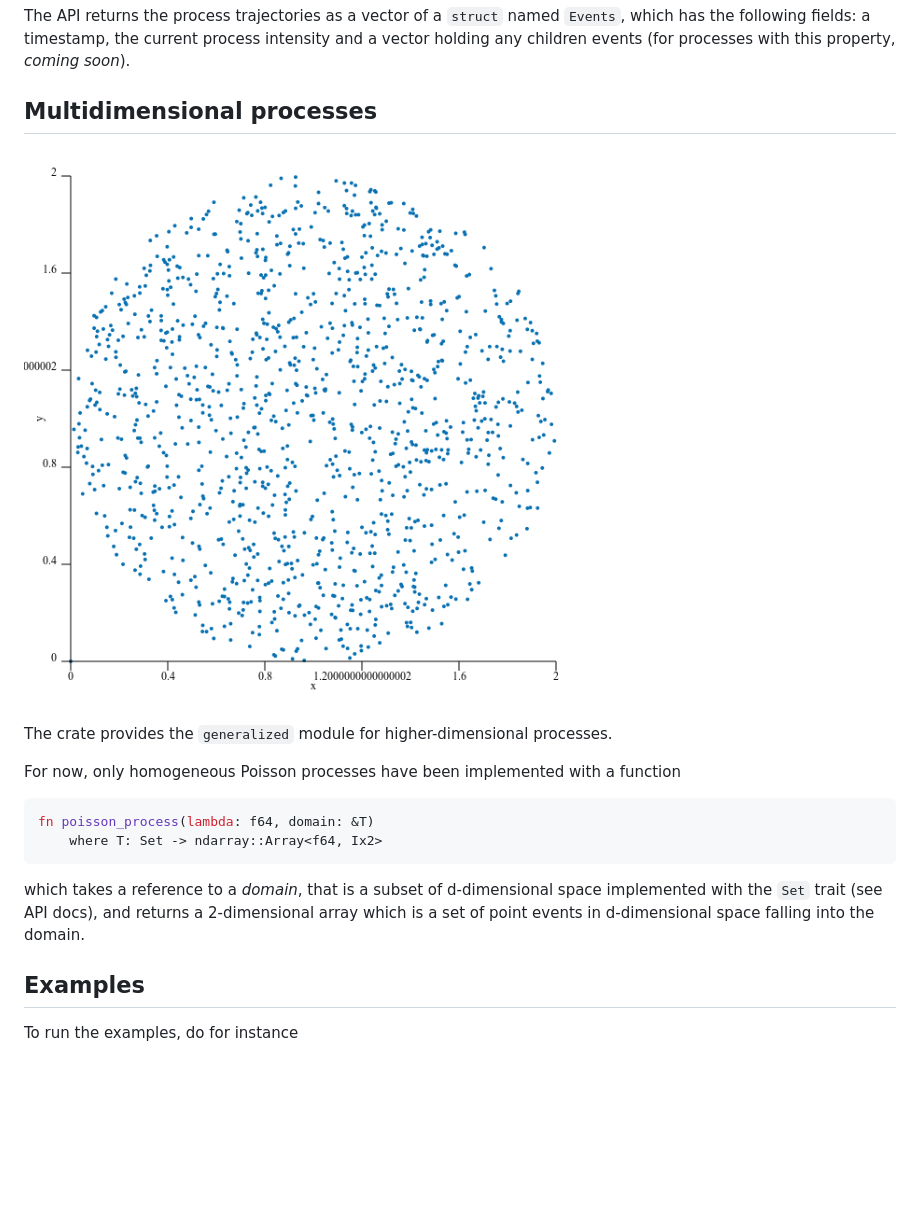
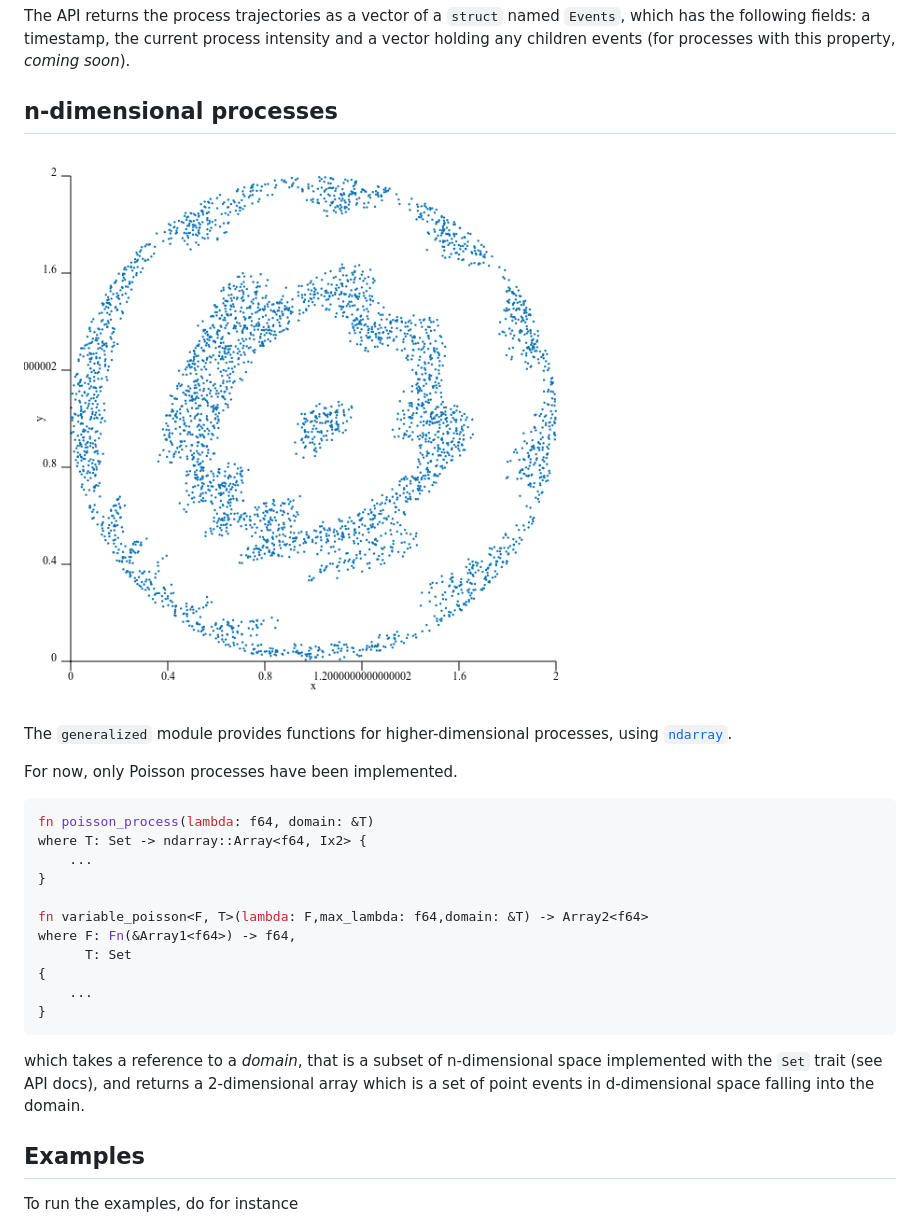
Before and after one commit to ManifoldFR/point-process-rust, a Markdown page: README.md, the part around the change. Drawn GitHub-style; pictures changed too: 2d_poisson.variable.circle.png (added); blank space fills up the shorter version.

Commit message:
Added variable multidimensional poisson processes + example
version bump and added keywords

````diff
--- a/README.md
+++ b/README.md
@@ -19,20 +19,29 @@ The following time-dependent point processes have been implemented within the `t
 
 The API returns the process trajectories as a vector of a `struct` named `Events`, which has the following fields: a timestamp, the current process intensity and a vector holding any children events (for processes with this property, *coming soon*).
 
-## Multidimensional processes
+## n-dimensional processes
 
-![2dpoisson_circle](2d_poisson.circle.png)
+![2dpoisson_circle](2d_poisson.variable.circle.png)
 
-The crate provides the `generalized` module for higher-dimensional processes.
+The `generalized` module provides functions for higher-dimensional processes, using [`ndarray`](https://github.com/bluss/ndarray).
 
-For now, only homogeneous Poisson processes have been implemented with a function
+For now, only Poisson processes have been implemented.
 
 ```rust
 fn poisson_process(lambda: f64, domain: &T)
-    where T: Set -> ndarray::Array<f64, Ix2>
+where T: Set -> ndarray::Array<f64, Ix2> {
+    ...
+}
+
+fn variable_poisson<F, T>(lambda: F,max_lambda: f64,domain: &T) -> Array2<f64>
+where F: Fn(&Array1<f64>) -> f64,
+      T: Set
+{
+    ...
+}
 ```
 
-which takes a reference to a _domain_, that is a subset of d-dimensional space implemented with the `Set` trait (see API docs), and returns a 2-dimensional array which is a set of point events in d-dimensional space falling into the domain.
+which takes a reference to a _domain_, that is a subset of n-dimensional space implemented with the `Set` trait (see API docs), and returns a 2-dimensional array which is a set of point events in d-dimensional space falling into the domain.
 
 ## Examples
 
````
Also changed, not shown: 5 other files.
